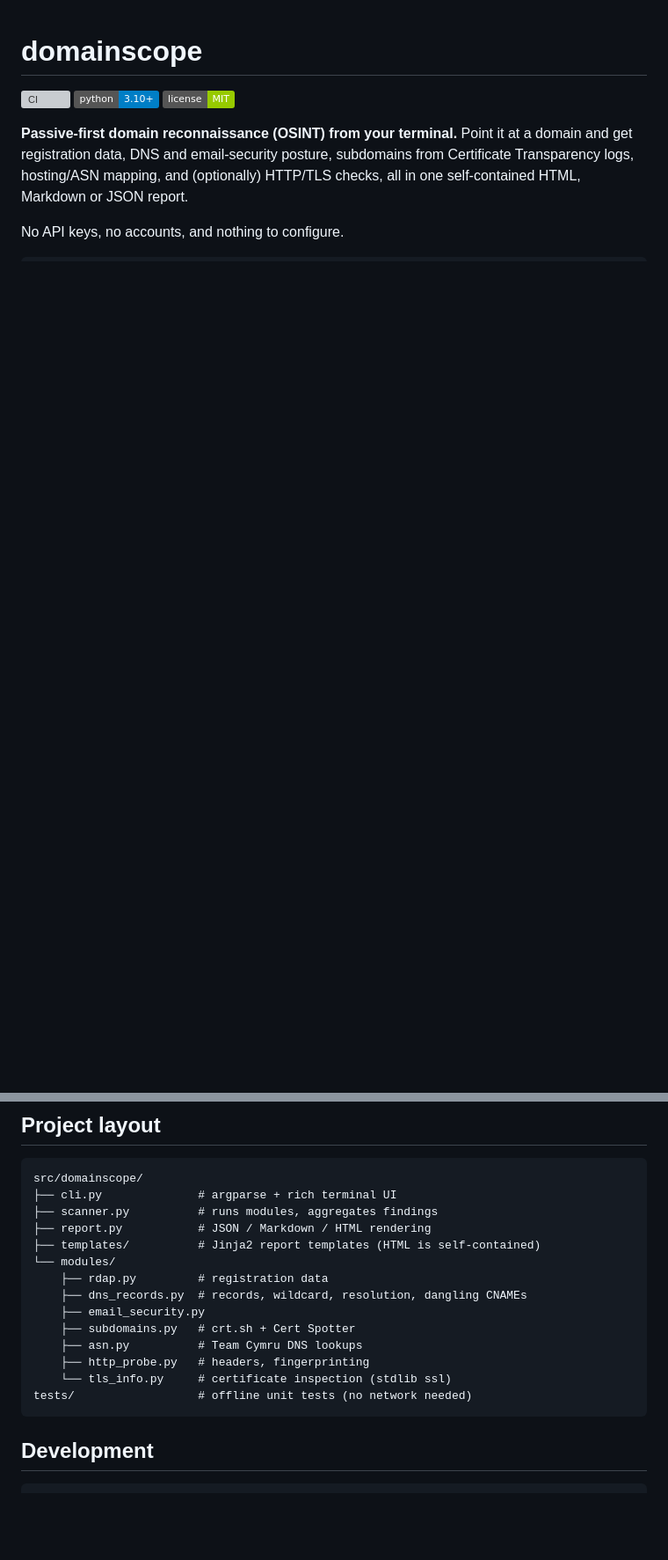
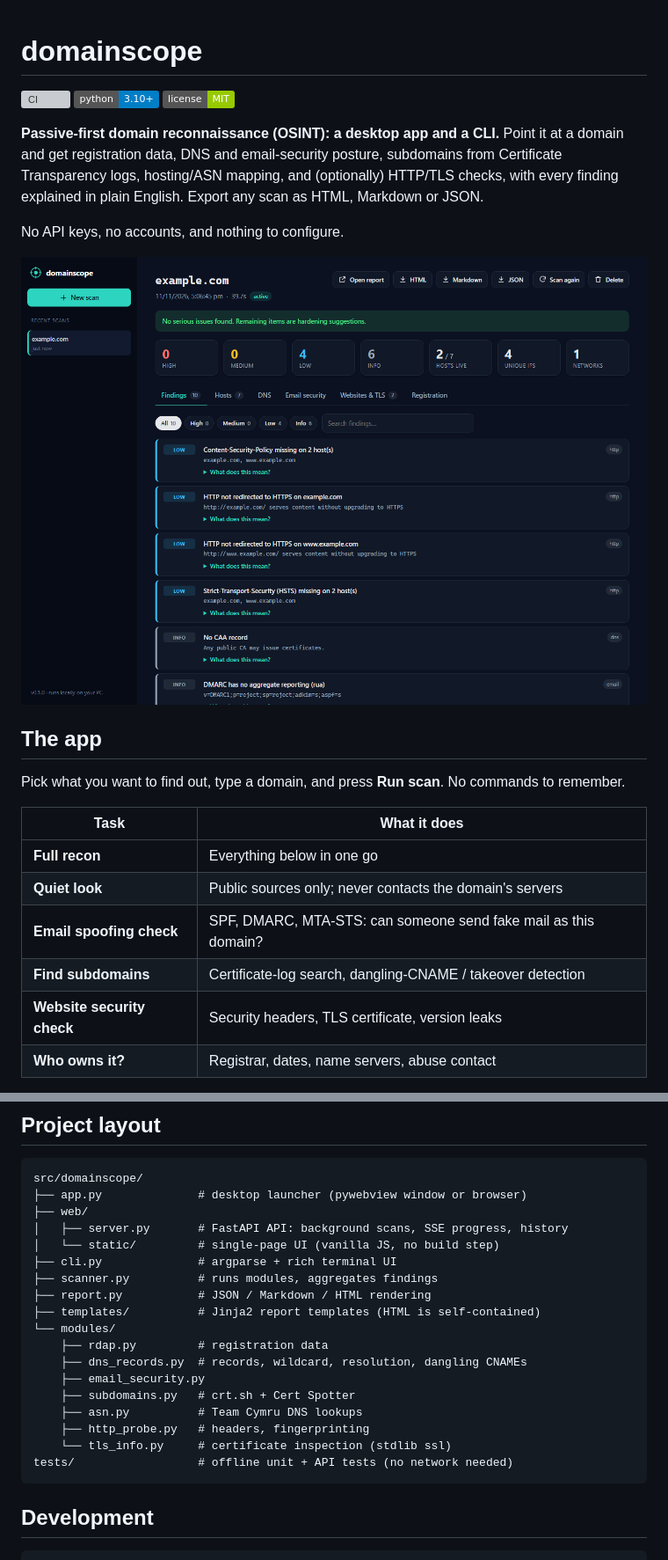
Before and after one commit to Ashtr1cks/exposeye, a Markdown page: README.md, 2 parts joined by grey strips. Shown at 88% size. Drawn GitHub-style; pictures changed too: docs/app-results.png (added); badges without logos; blank space fills up the shorter version; grey boxes are pictures that could not be loaded.

````diff
--- a/README.md
+++ b/README.md
@@ -4,9 +4,25 @@
 ![Python](https://img.shields.io/badge/python-3.10%2B-blue)
 ![License](https://img.shields.io/badge/license-MIT-green)
 
-**Passive-first domain reconnaissance (OSINT) from your terminal.** Point it at a domain and get
-registration data, DNS and email-security posture, subdomains from Certificate Transparency logs,
-hosting/ASN mapping, and (optionally) HTTP/TLS checks, all in one self-contained HTML, Markdown
-or JSON report.
+**Passive-first domain reconnaissance (OSINT): a desktop app and a CLI.** Point it at a domain
+and get registration data, DNS and email-security posture, subdomains from Certificate
+Transparency logs, hosting/ASN mapping, and (optionally) HTTP/TLS checks, with every finding
+explained in plain English. Export any scan as HTML, Markdown or JSON.
 
 No API keys, no accounts, and nothing to configure.
+
+![domainscope results view](docs/app-results.png)
+
+## The app
+
+Pick what you want to find out, type a domain, and press **Run scan**. No commands to remember.
+
+| Task | What it does |
+|---|---|
+| **Full recon** | Everything below in one go |
+| **Quiet look** | Public sources only; never contacts the domain's servers |
+| **Email spoofing check** | SPF, DMARC, MTA-STS: can someone send fake mail as this domain? |
+| **Find subdomains** | Certificate-log search, dangling-CNAME / takeover detection |
+| **Website security check** | Security headers, TLS certificate, version leaks |
+| **Who owns it?** | Registrar, dates, name servers, abuse contact |
+
@@ -88,6 +126,10 @@ The JSON report has a stable structure (`meta`, `rdap`, `dns`, `email`, `hosts`,
 
 ```text
 src/domainscope/
+├── app.py              # desktop launcher (pywebview window or browser)
+├── web/
+│   ├── server.py       # FastAPI API: background scans, SSE progress, history
+│   └── static/         # single-page UI (vanilla JS, no build step)
 ├── cli.py              # argparse + rich terminal UI
 ├── scanner.py          # runs modules, aggregates findings
 ├── report.py           # JSON / Markdown / HTML rendering
@@ -100,7 +142,7 @@ src/domainscope/
     ├── asn.py          # Team Cymru DNS lookups
     ├── http_probe.py   # headers, fingerprinting
     └── tls_info.py     # certificate inspection (stdlib ssl)
-tests/                  # offline unit tests (no network needed)
+tests/                  # offline unit + API tests (no network needed)
 ```
 
 ## Development
````
Also changed, not shown: other parts of README.md (+23 -1 lines), docs/app-new-scan.png (added), 13 other files.
